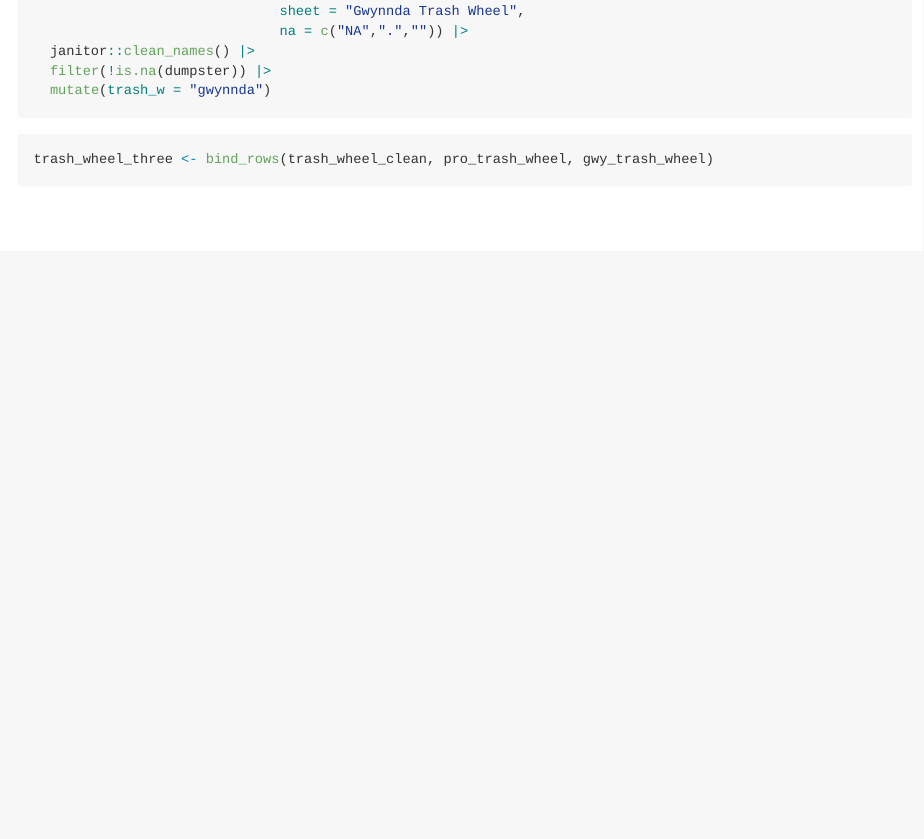
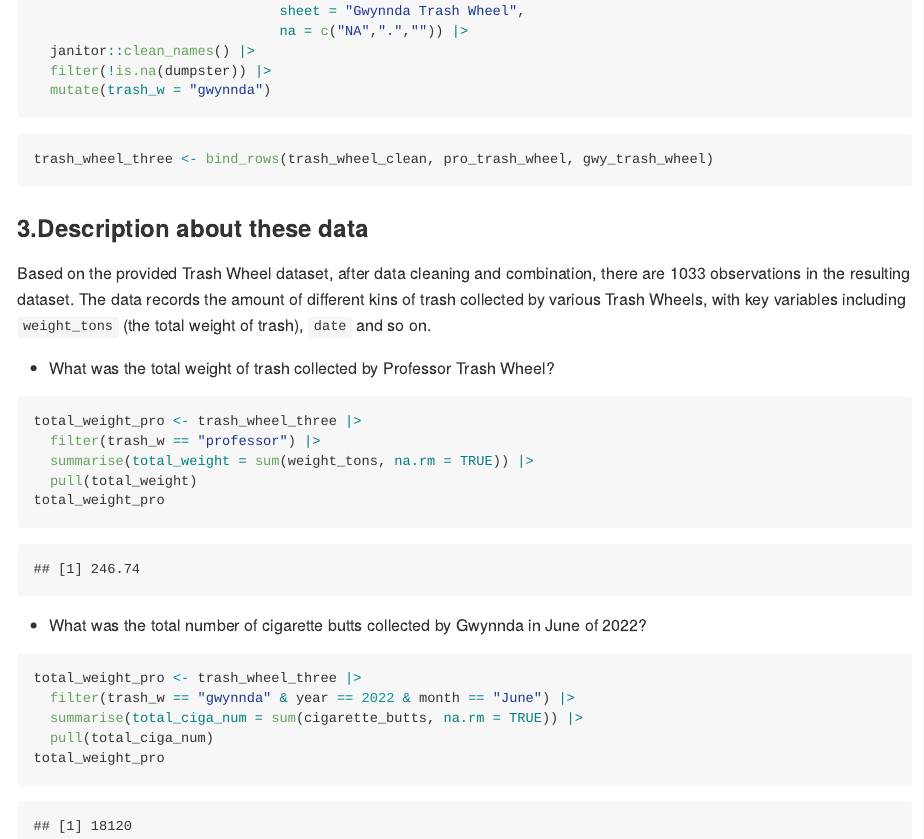
Before and after one commit to Zhou-cccc/p8105_hw2_lz3014, an R Markdown document (p8105_hw2_lz3014.Rmd): the page in a window 1100 px wide, from 5070 px down. The pictures show the output file p8105_hw2_lz3014.md that the author committed with the source, drawn offline in the style of GitHub; long lines of code are wrapped.

Commit message:
simply describe and analyse the resulting dataset

````diff
--- a/p8105_hw2_lz3014.Rmd
+++ b/p8105_hw2_lz3014.Rmd
@@ -128,3 +128,24 @@ gwy_trash_wheel <- read_excel("./data/202409 Trash Wheel Collection Data.xlsx",
 ```{r}
 trash_wheel_three <- bind_rows(trash_wheel_clean, pro_trash_wheel, gwy_trash_wheel)
 ```
+
+### 3.Description about these data
+Based on the provided Trash Wheel dataset, after data cleaning and combination, there are `r nrow(trash_wheel_three)` observations in the resulting dataset. The data records the amount of different kins of trash collected by various Trash Wheels, with key variables including `weight_tons` (the total weight of trash), `date` and so on.
+
+- What was the total weight of trash collected by Professor Trash Wheel?
+```{r}
+total_weight_pro <- trash_wheel_three |>
+  filter(trash_w == "professor") |>
+  summarise(total_weight = sum(weight_tons, na.rm = TRUE)) |>
+  pull(total_weight)
+total_weight_pro
+```
+
+- What was the total number of cigarette butts collected by Gwynnda in June of 2022?
+```{r}
+total_weight_pro <- trash_wheel_three |>
+  filter(trash_w == "gwynnda" & year == 2022 & month == "June") |>
+  summarise(total_ciga_num = sum(cigarette_butts, na.rm = TRUE)) |>
+  pull(total_ciga_num)
+total_weight_pro
+```
````
Also changed, not shown: p8105_hw2_lz3014.md.
